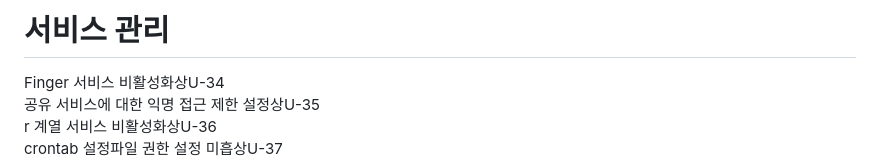
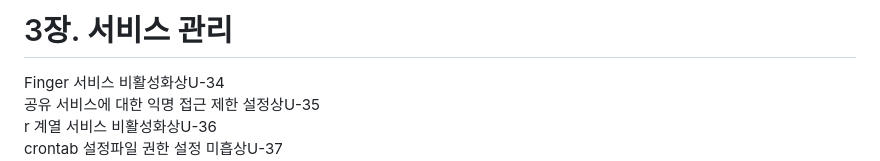
Before and after one commit to putto4u/06.Hacking-Security, a Markdown page: 910.NextCopy/보안점검가이드Kisa.md/013011. 서비스관리1.md, the part around the change. Rendered like a GitHub page.

```diff
--- a/910.NextCopy/보안점검가이드Kisa.md/013011. 서비스관리1.md
+++ b/910.NextCopy/보안점검가이드Kisa.md/013011. 서비스관리1.md
@@ -1,4 +1,4 @@
-# 서비스 관리
+# 3장. 서비스 관리
 Finger 서비스 비활성화상U-34
 공유 서비스에 대한 익명 접근 제한 설정상U-35
 r 계열 서비스 비활성화상U-36
```
